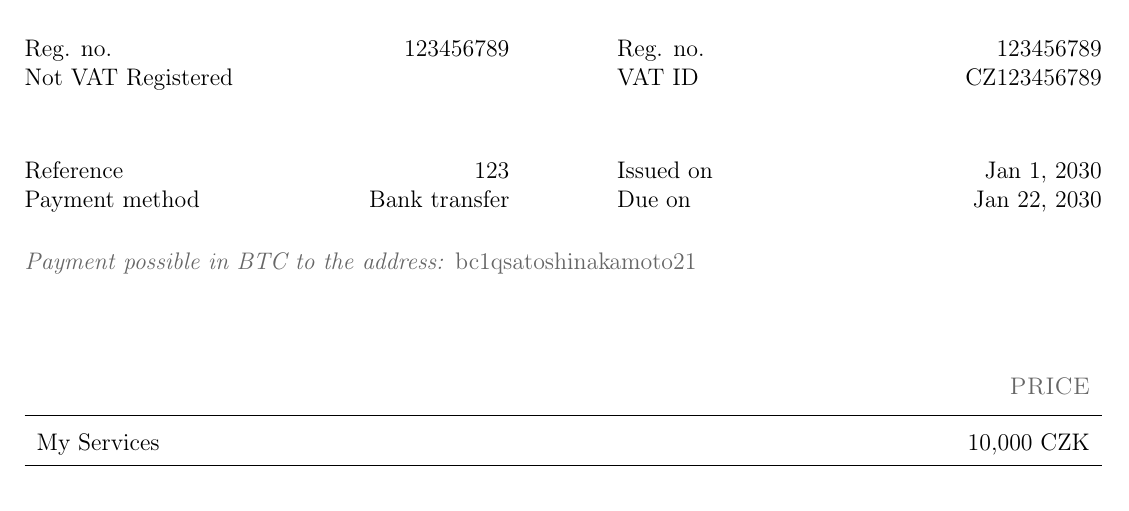
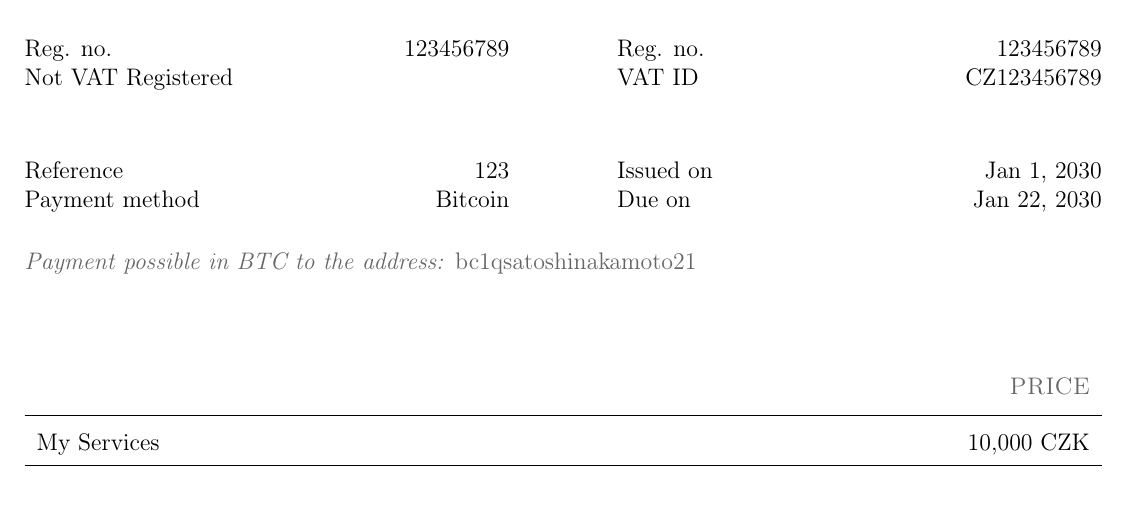
Before and after one commit to Lemonexe/fakturatex, a LaTeX document (faktura.tex): part of the page, cut so that both start at the same text. Compiled offline with pdfLaTeX.

Commit message:
Reflect Payment method correctly

```diff
--- a/faktura.tex
+++ b/faktura.tex
@@ -49,7 +49,11 @@
 			\kv{Bank Account}{\MyBankAccount}
 		\fi
 		\kv{Reference}{\MyReference}
-		\kv{Payment method}{Bank transfer}
+		\ifbitcoin
+			\kv{Payment method}{Bitcoin}
+		\else
+			\kv{Payment method}{Bank transfer}
+		\fi
 	\end{minipage}
 	\hfill
 	\begin{minipage}[t]{0.45\textwidth}
```
